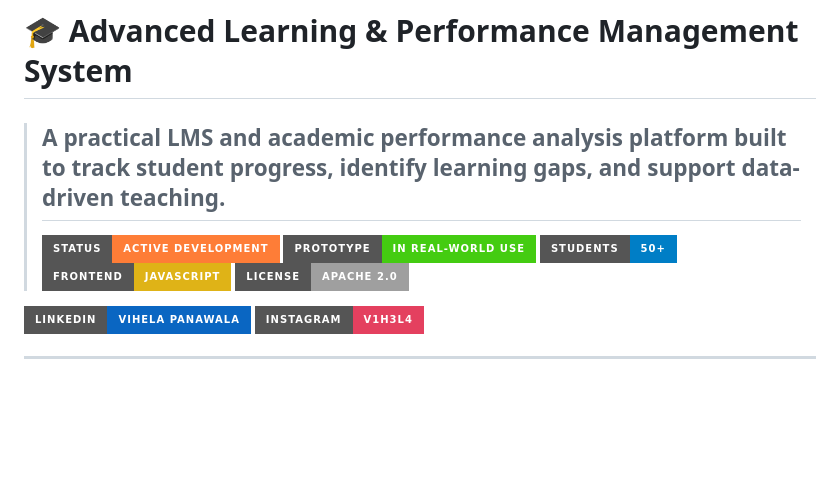
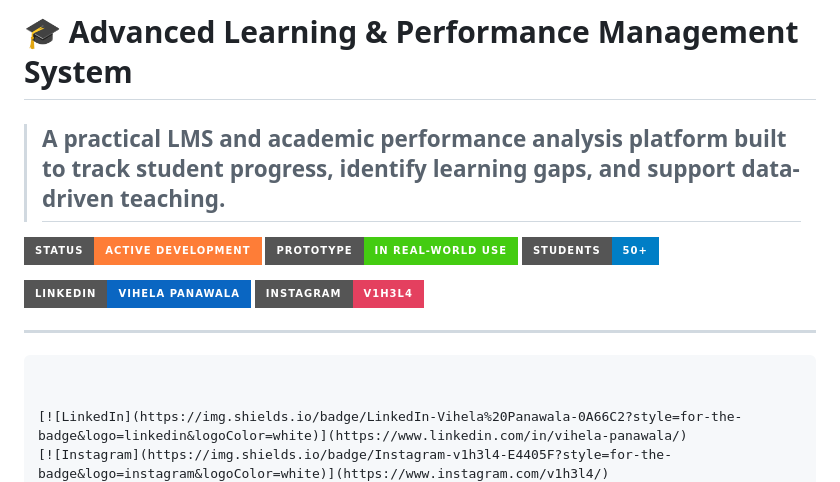
Before and after one commit to vihela-s-panawala/combined-maths-lms-V1, a Markdown page: Project-Overview.md, the part around the change. Rendered like a GitHub page; badges without logos; blank space fills up the shorter version.

````diff
--- a/Project-Overview.md
+++ b/Project-Overview.md
@@ -3,11 +3,19 @@
 > **A practical LMS and academic performance analysis platform built to track student progress, identify learning gaps, and support data-driven teaching.**
 > ---
 >
-> [![Status](https://img.shields.io/badge/Status-Active%20Development-orange?style=for-the-badge)](#-current-project-status)
+
+[![Status](https://img.shields.io/badge/Status-Active%20Development-orange?style=for-the-badge)](#-current-project-status)
 [![Prototype](https://img.shields.io/badge/Prototype-In%20Real--World%20Use-success?style=for-the-badge)](#-real-world-use)
 [![Students](https://img.shields.io/badge/Students-50%2B-blue?style=for-the-badge)](#-real-world-use)
-[![Frontend](https://img.shields.io/badge/Frontend-JavaScript-yellow?style=for-the-badge&logo=javascript&logoColor=black)](https://developer.mozilla.org/en-US/docs/Web/JavaScript)
-[![License](https://img.shields.io/badge/License-Apache%202.0-lightgrey?style=for-the-badge)](#-license)
+
+
+
+[![LinkedIn](https://img.shields.io/badge/LinkedIn-Vihela%20Panawala-0A66C2?style=for-the-badge&logo=linkedin&logoColor=white)](https://www.linkedin.com/in/vihela-s-panawala/)
+[![Instagram](https://img.shields.io/badge/Instagram-v1h3l4-E4405F?style=for-the-badge&logo=instagram&logoColor=white)](https://www.instagram.com/v1h3l4/)
+
+---
+```
+
 
 [![LinkedIn](https://img.shields.io/badge/LinkedIn-Vihela%20Panawala-0A66C2?style=for-the-badge&logo=linkedin&logoColor=white)](https://www.linkedin.com/in/vihela-panawala/)
 [![Instagram](https://img.shields.io/badge/Instagram-v1h3l4-E4405F?style=for-the-badge&logo=instagram&logoColor=white)](https://www.instagram.com/v1h3l4/)
````
